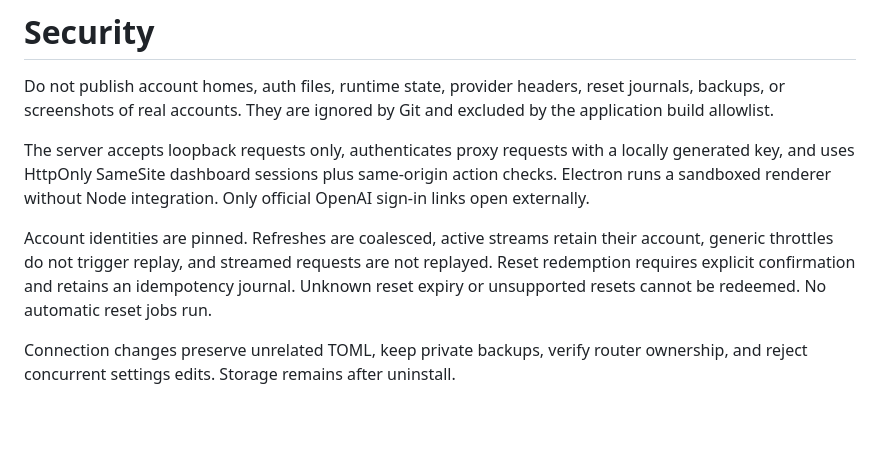
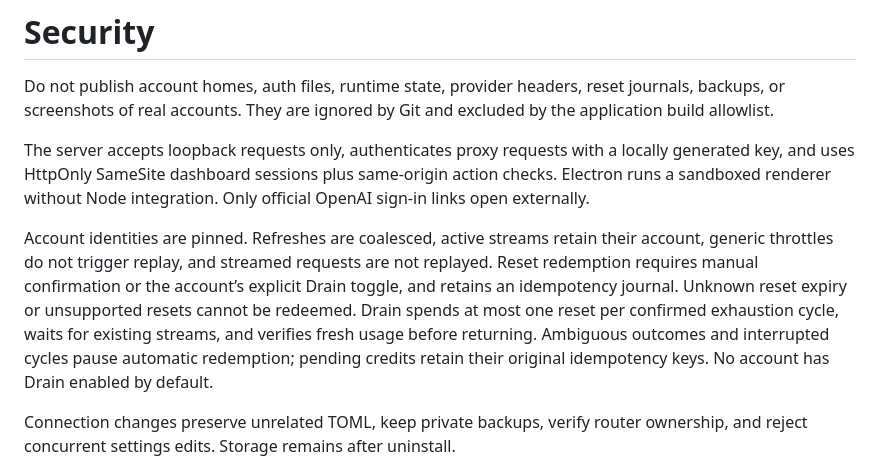
Before and after one commit to Vinayak1337/account-router, a Markdown page: SECURITY.md, the part around the change. Rendered like a GitHub page; blank space fills up the shorter version.

```diff
--- a/SECURITY.md
+++ b/SECURITY.md
@@ -4,7 +4,7 @@ Do not publish account homes, auth files, runtime state, provider headers, reset
 
 The server accepts loopback requests only, authenticates proxy requests with a locally generated key, and uses HttpOnly SameSite dashboard sessions plus same-origin action checks. Electron runs a sandboxed renderer without Node integration. Only official OpenAI sign-in links open externally.
 
-Account identities are pinned. Refreshes are coalesced, active streams retain their account, generic throttles do not trigger replay, and streamed requests are not replayed. Reset redemption requires explicit confirmation and retains an idempotency journal. Unknown reset expiry or unsupported resets cannot be redeemed. No automatic reset jobs run.
+Account identities are pinned. Refreshes are coalesced, active streams retain their account, generic throttles do not trigger replay, and streamed requests are not replayed. Reset redemption requires manual confirmation or the account’s explicit Drain toggle, and retains an idempotency journal. Unknown reset expiry or unsupported resets cannot be redeemed. Drain spends at most one reset per confirmed exhaustion cycle, waits for existing streams, and verifies fresh usage before returning. Ambiguous outcomes and interrupted cycles pause automatic redemption; pending credits retain their original idempotency keys. No account has Drain enabled by default.
 
 Connection changes preserve unrelated TOML, keep private backups, verify router ownership, and reject concurrent settings edits. Storage remains after uninstall.
 
```
Also changed, not shown: README.md (+18 -9 lines), docs/design.md (+4 -0 lines), docs/dashboard.jpg, 12 other files.
